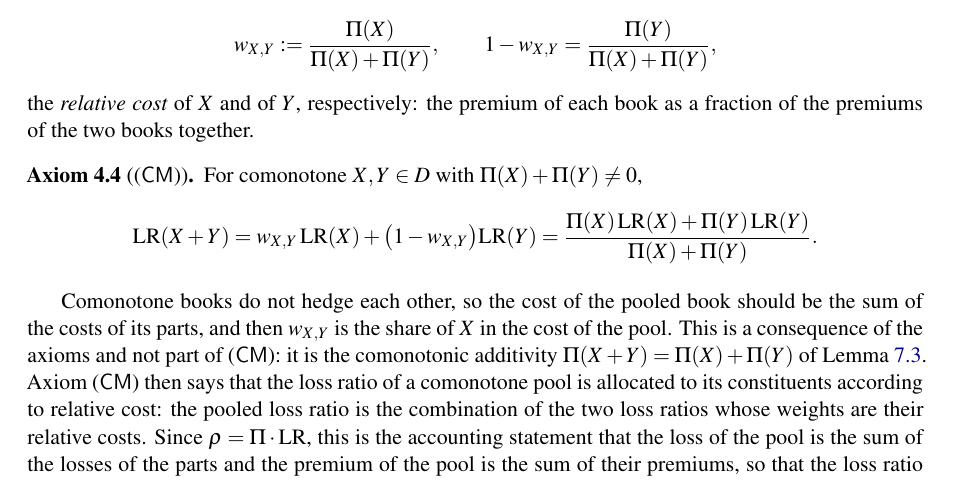
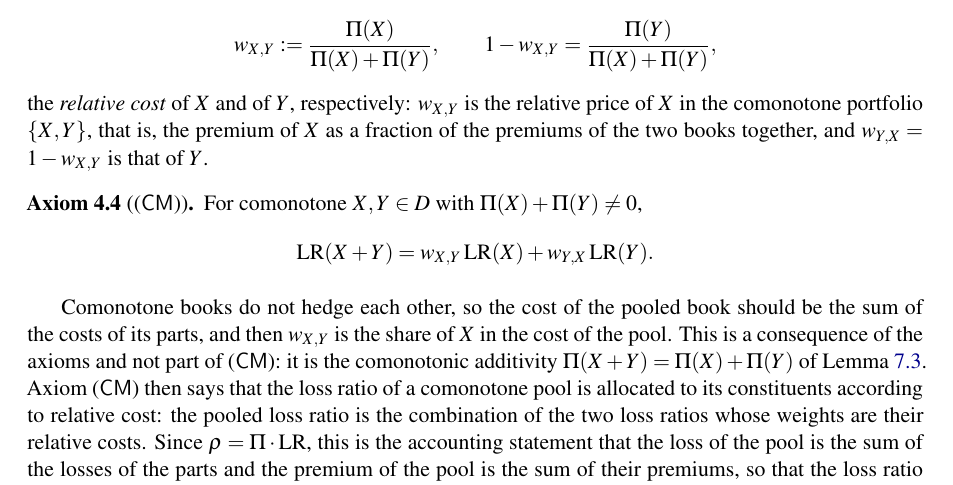
Before and after one commit to hirbod-assa/loss-ratio-lean, a LaTeX paper (manuscript/main.tex, which reads manuscript/sec4_axioms.tex): part of page 9 of 37, cut so that both start at the same text. The pictures show the PDF file manuscript/loss_ratio_paper_v18.pdf that the author committed with the source.

Commit message:
Axiom CM: write pooling as w_{X,Y}LR(X)+w_{Y,X}LR(Y); explain w as relative price in comonotone portfolio
Co-Authored-By: Claude Sonnet 5.5 <noreply@anthropic.com>

```diff
--- a/manuscript/sec4_axioms.tex
+++ b/manuscript/sec4_axioms.tex
@@ -54,14 +54,14 @@ For $X,Y\in D$ with $\Pi(X)+\Pi(Y)\ne0$, where $\Pi$ is the implied premium, cal
 \[
  w_{X,Y}:=\frac{\Pi(X)}{\Pi(X)+\Pi(Y)},\qquad 1-w_{X,Y}=\frac{\Pi(Y)}{\Pi(X)+\Pi(Y)},
 \]
-the \emph{relative cost} of $X$ and of $Y$, respectively: the premium of each book as a fraction of the premiums of
-the two books together.
+the \emph{relative cost} of $X$ and of $Y$, respectively: $w_{X,Y}$ is the relative price of $X$ in the comonotone
+portfolio $\{X,Y\}$, that is, the premium of $X$ as a fraction of the premiums of the two books together, and
+$w_{Y,X}=1-w_{X,Y}$ is that of $Y$.
 
 \begin{axiom}[\axCM]\label{ax:CM}
 For comonotone $X,Y\in D$ with $\Pi(X)+\Pi(Y)\neq0$,
 \[
- \LR(X+Y)=w_{X,Y}\,\LR(X)+\bigl(1-w_{X,Y}\bigr)\LR(Y)
- =\frac{\Pi(X)\,\LR(X)+\Pi(Y)\,\LR(Y)}{\Pi(X)+\Pi(Y)} .
+ \LR(X+Y)=w_{X,Y}\,\LR(X)+w_{Y,X}\,\LR(Y).
 \]
 \end{axiom}
 
```
Also changed, not shown: manuscript/loss_ratio_paper_v18.pdf.
